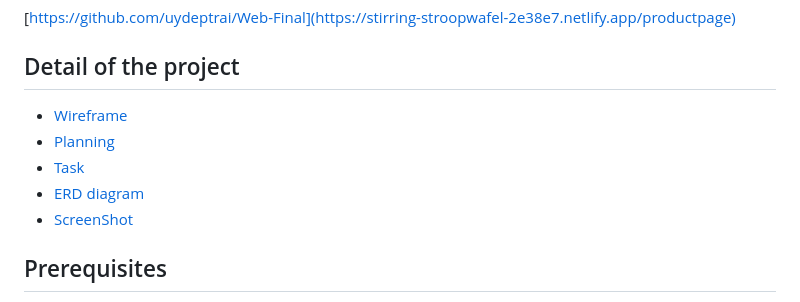
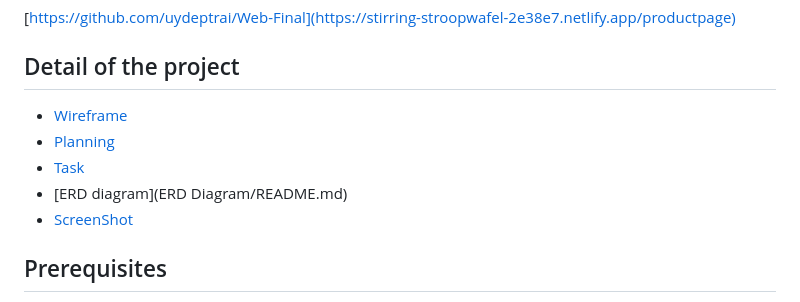
Before and after one commit to nghuuquyen/CSB25022-2024-GROUP11, a Markdown page: README.md, the part around the change. Drawn GitHub-style.

```diff
--- a/README.md
+++ b/README.md
@@ -21,10 +21,10 @@ This project is built with robust and modern technologies to ensure high perform
 [https://github.com/uydeptrai/Web-Final](https://stirring-stroopwafel-2e38e7.netlify.app/productpage)
 
 ## Detail of the project
-- [Wireframe](/WireFrame/README.md)
-- [Planning](/Planning/README.md)
-- [Task](/Task/README.md)
-- [ERD diagram](/databaseimg/README.md)
+- [Wireframe](WireFrame/README.md)
+- [Planning](Planning/README.md)
+- [Task](Task/README.md)
+- [ERD diagram](ERD Diagram/README.md)
 - [ScreenShot](/Screenshot/README.md)
 
 ## Prerequisites
```
